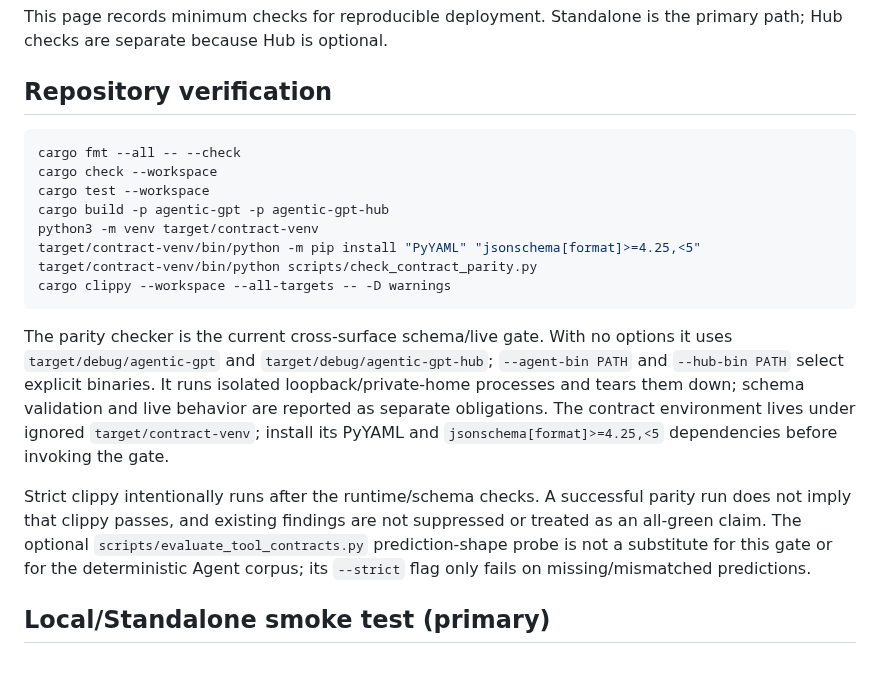
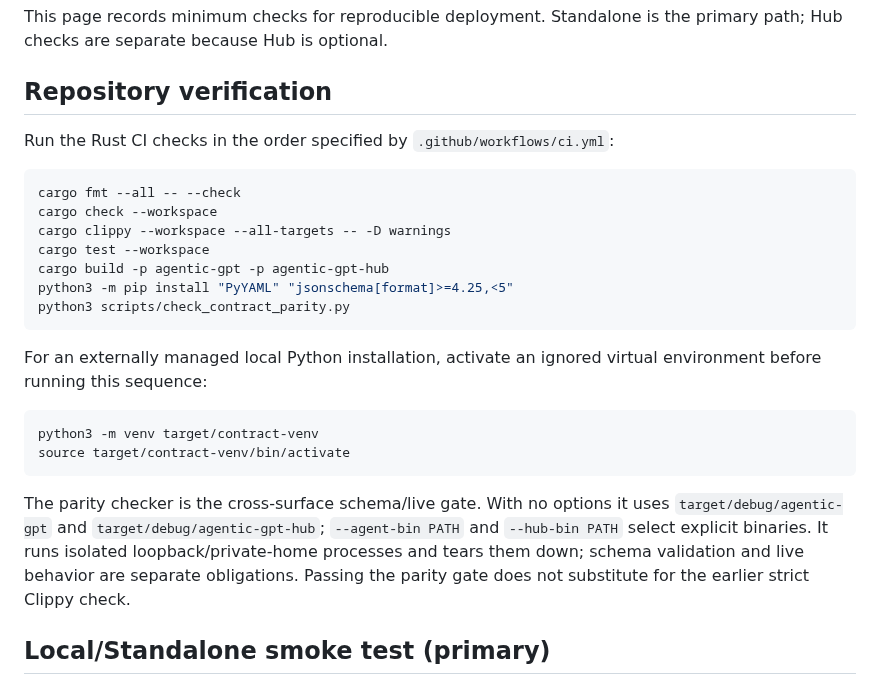
Before and after one commit to slhaf/AgenticGPT, a Markdown page: docs/operations.md, the part around the change. GitHub-like rendering.

Commit message:
Document CI verification order

````diff
--- a/docs/operations.md
+++ b/docs/operations.md
@@ -4,31 +4,32 @@ This page records minimum checks for reproducible deployment. Standalone is the
 
 ## Repository verification
 
+Run the Rust CI checks in the order specified by `.github/workflows/ci.yml`:
+
 ```bash
 cargo fmt --all -- --check
 cargo check --workspace
+cargo clippy --workspace --all-targets -- -D warnings
 cargo test --workspace
 cargo build -p agentic-gpt -p agentic-gpt-hub
-python3 -m venv target/contract-venv
-target/contract-venv/bin/python -m pip install "PyYAML" "jsonschema[format]>=4.25,<5"
-target/contract-venv/bin/python scripts/check_contract_parity.py
-cargo clippy --workspace --all-targets -- -D warnings
+python3 -m pip install "PyYAML" "jsonschema[format]>=4.25,<5"
+python3 scripts/check_contract_parity.py
 ```
 
-The parity checker is the current cross-surface schema/live gate. With no
-options it uses `target/debug/agentic-gpt` and `target/debug/agentic-gpt-hub`;
+For an externally managed local Python installation, activate an ignored
+virtual environment before running this sequence:
+
+```bash
+python3 -m venv target/contract-venv
+source target/contract-venv/bin/activate
+```
+
+The parity checker is the cross-surface schema/live gate. With no options it
+uses `target/debug/agentic-gpt` and `target/debug/agentic-gpt-hub`;
 `--agent-bin PATH` and `--hub-bin PATH` select explicit binaries. It runs
 isolated loopback/private-home processes and tears them down; schema validation
-and live behavior are reported as separate obligations. The contract
-environment lives under ignored `target/contract-venv`; install its PyYAML and
-`jsonschema[format]>=4.25,<5` dependencies before invoking the gate.
-
-Strict clippy intentionally runs after the runtime/schema checks. A successful
-parity run does not imply that clippy passes, and existing findings are not
-suppressed or treated as an all-green claim. The optional
-`scripts/evaluate_tool_contracts.py` prediction-shape probe is not a substitute
-for this gate or for the deterministic Agent corpus; its `--strict` flag only
-fails on missing/mismatched predictions.
+and live behavior are separate obligations. Passing the parity gate does not
+substitute for the earlier strict Clippy check.
 
 ## Local/Standalone smoke test (primary)
 
````
